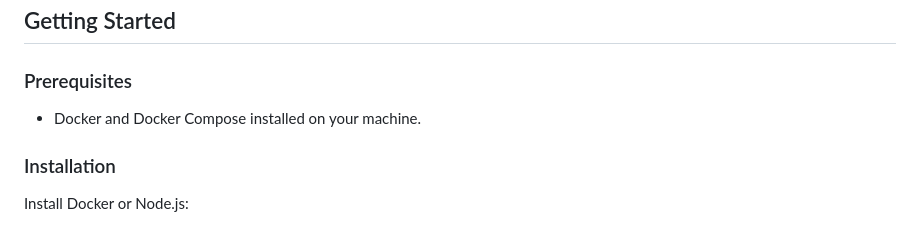
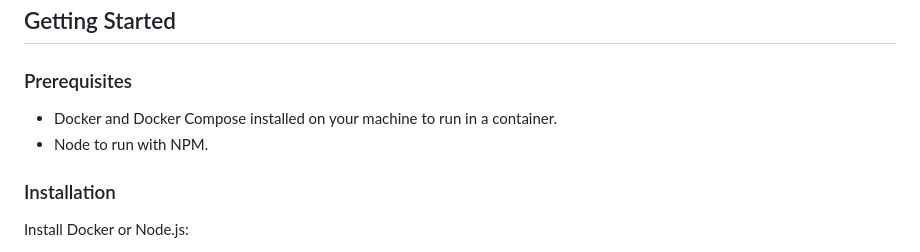
Before and after one commit to emadaldin-baybars/spa-with-pure-js, a Markdown page: README.md, the part around the change. Drawn GitHub-style.

Commit message:
docs: udpate README

```diff
--- a/README.md
+++ b/README.md
@@ -41,7 +41,8 @@ src/
 
 ### Prerequisites
 
-- Docker and Docker Compose installed on your machine.
+- Docker and Docker Compose installed on your machine to run in a container.
+- Node to run with NPM.
 
 ### Installation
 
```
